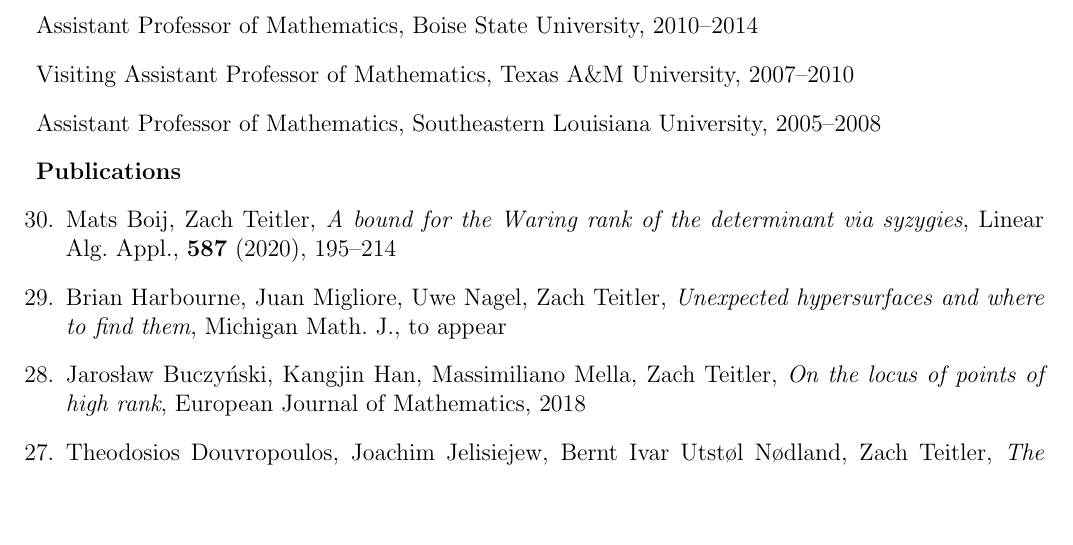
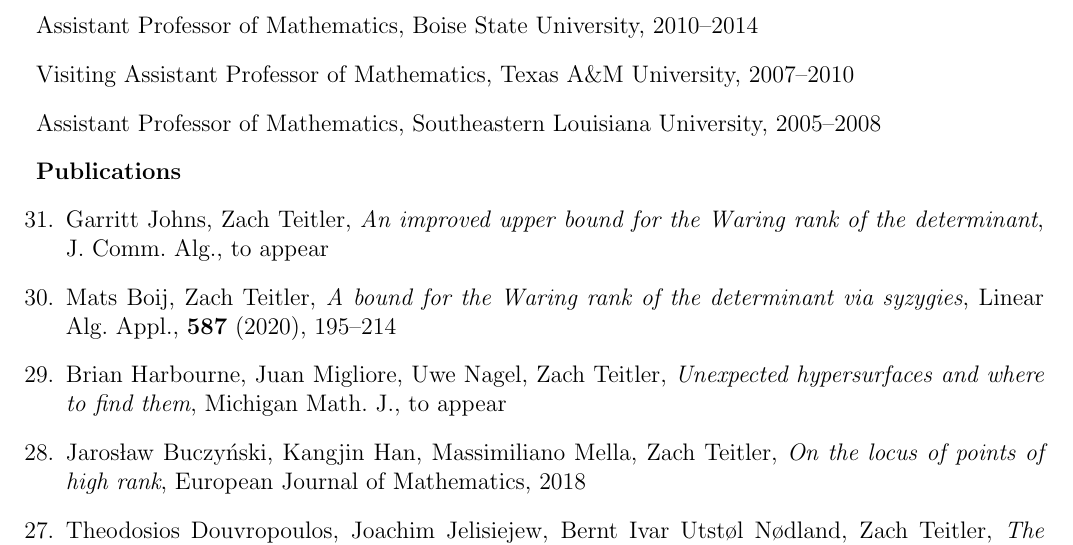
Before and after one commit to zteitler/cv, a LaTeX CV (cv.tex): part of page 1 of 16, cut so that both start at the same text, the shorter picture padded with empty space. The pictures show the PDF file cv.pdf that the author committed with the source.

Commit message:
new paper

```diff
--- a/cv.tex
+++ b/cv.tex
@@ -107,6 +107,11 @@ University of California--Santa Barbara, 2000
 
 \textbf{Publications}
 \begin{enumerate}[revarabic,leftmargin=*]
+
+\item Garritt Johns, Zach Teitler,
+\emph{An improved upper bound for the Waring rank of the determinant},
+J.\ Comm.\ Alg.,
+to appear
 
 \item Mats Boij, Zach Teitler,
 \emph{A bound for the Waring rank of the determinant via syzygies},
```
Also changed, not shown: cv.pdf.
